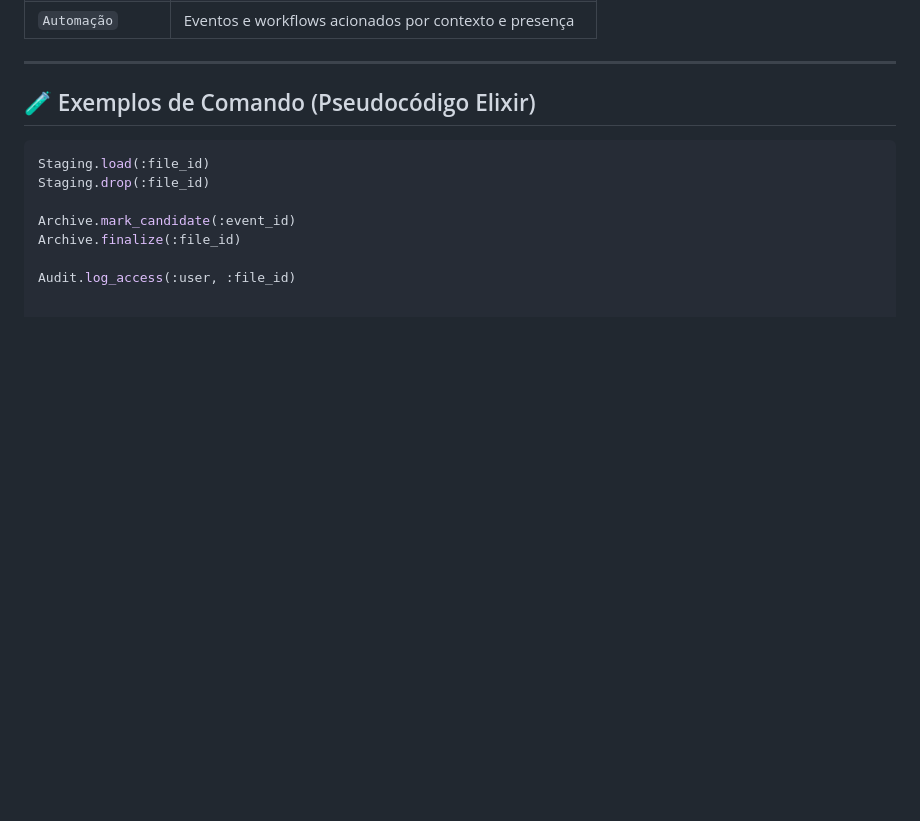
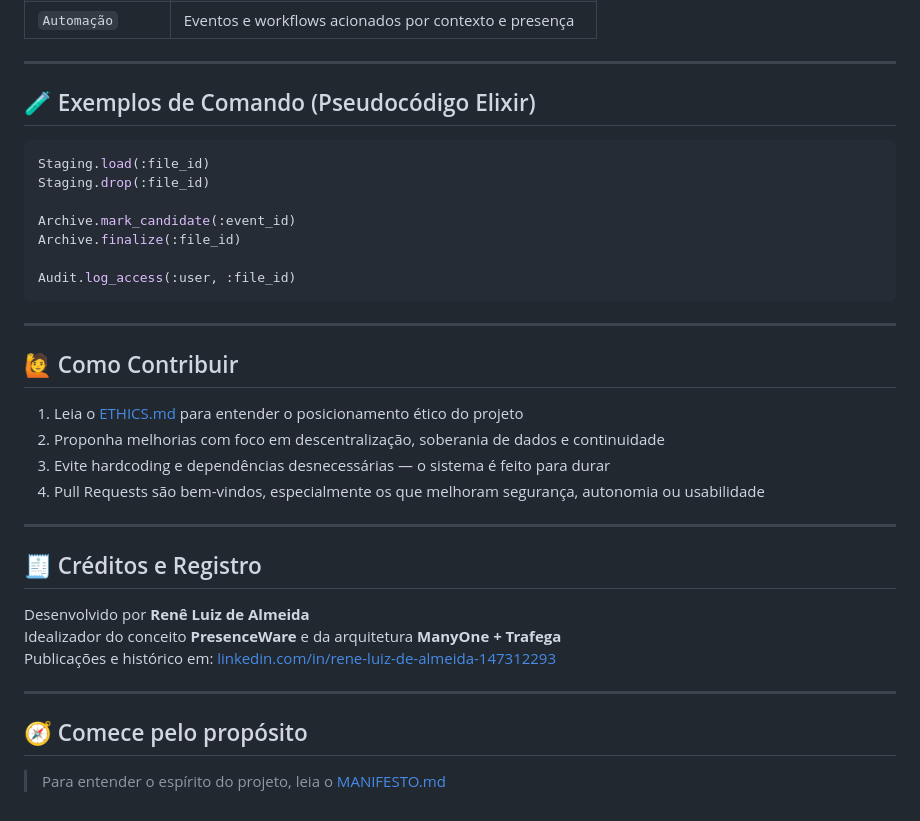
Before and after one commit to renika/manymaniacs, a Markdown page: README.md, the part around the change. GitHub-like rendering; blank space fills up the shorter version.

````diff
--- a/README.md
+++ b/README.md
@@ -90,3 +90,27 @@ Archive.mark_candidate(:event_id)
 Archive.finalize(:file_id)
 
 Audit.log_access(:user, :file_id)
+```
+
+---
+
+## 🙋 Como Contribuir
+
+1. Leia o [ETHICS.md](./ETHICS.md) para entender o posicionamento ético do projeto
+2. Proponha melhorias com foco em descentralização, soberania de dados e continuidade
+3. Evite hardcoding e dependências desnecessárias — o sistema é feito para durar
+4. Pull Requests são bem-vindos, especialmente os que melhoram segurança, autonomia ou usabilidade
+
+---
+
+## 🧾 Créditos e Registro
+
+Desenvolvido por **Renê Luiz de Almeida**
+Idealizador do conceito **PresenceWare** e da arquitetura **ManyOne + Trafega**
+Publicações e histórico em: [linkedin.com/in/rene-luiz-de-almeida-147312293](https://www.linkedin.com/in/rene-luiz-de-almeida-147312293)
+
+---
+
+## 🧭 Comece pelo propósito
+
+> Para entender o espírito do projeto, leia o [MANIFESTO.md](./MANIFESTO.md)
````
